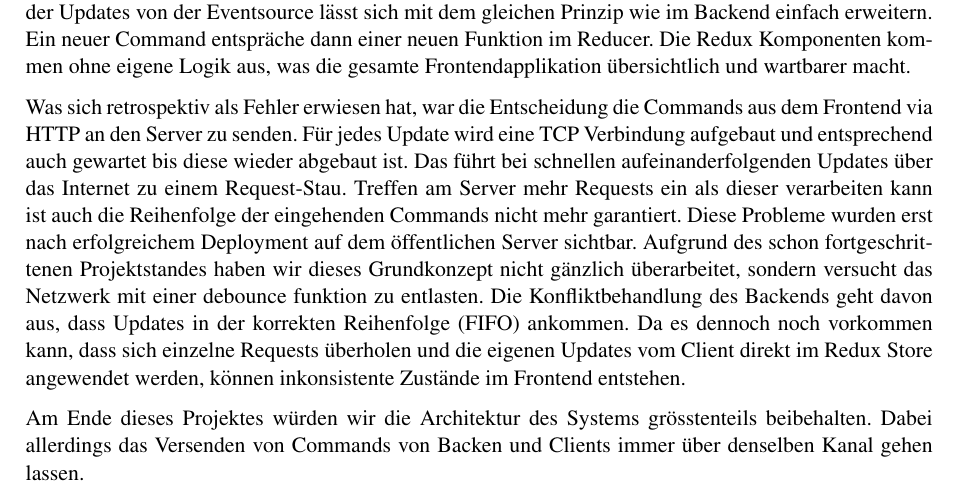
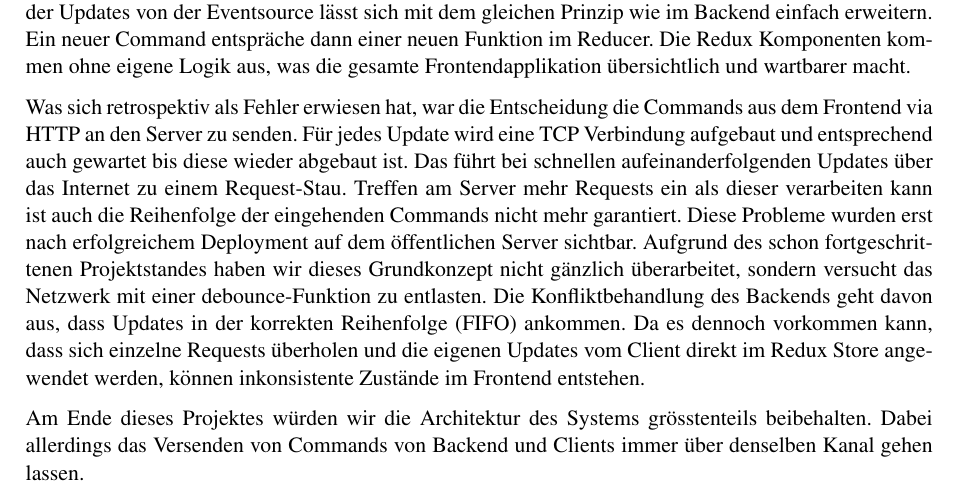
Before and after one commit to FHNW-WODSS-FS22/team-document-KZellweger, a LaTeX document (documentation/src/woweb_schmucki_villing_zellweger.tex, which reads documentation/src/sections/end.tex): part of page 27 of 28, cut so that both start at the same text. Compiled offline with pdfLaTeX.

Commit message:
Fix typos

```diff
--- a/documentation/src/sections/end.tex
+++ b/documentation/src/sections/end.tex
@@ -19,9 +19,9 @@ Für jedes Update wird eine TCP Verbindung aufgebaut und entsprechend auch gewar
 Das führt bei schnellen aufeinanderfolgenden Updates über das Internet zu einem Request-Stau.
 Treffen am Server mehr Requests ein als dieser verarbeiten kann ist auch die Reihenfolge der eingehenden Commands nicht mehr garantiert.
 Diese Probleme wurden erst nach erfolgreichem Deployment auf dem öffentlichen Server sichtbar.
-Aufgrund des schon fortgeschrittenen Projektstandes haben wir dieses Grundkonzept nicht gänzlich überarbeitet, sondern versucht das Netzwerk mit einer debounce funktion zu entlasten.
+Aufgrund des schon fortgeschrittenen Projektstandes haben wir dieses Grundkonzept nicht gänzlich überarbeitet, sondern versucht das Netzwerk mit einer debounce-Funktion zu entlasten.
 Die Konfliktbehandlung des Backends geht davon aus, dass Updates in der korrekten Reihenfolge (FIFO) ankommen.
-Da es dennoch noch vorkommen kann, dass sich einzelne Requests überholen und die eigenen Updates vom Client direkt im Redux Store angewendet werden, können inkonsistente Zustände im Frontend entstehen.
+Da es dennoch vorkommen kann, dass sich einzelne Requests überholen und die eigenen Updates vom Client direkt im Redux Store angewendet werden, können inkonsistente Zustände im Frontend entstehen.
 
 Am Ende dieses Projektes würden wir die Architektur des Systems grösstenteils beibehalten.
-Dabei allerdings das Versenden von Commands von Backen und Clients immer über denselben Kanal gehen lassen.
+Dabei allerdings das Versenden von Commands von Backend und Clients immer über denselben Kanal gehen lassen.
```
Also changed, not shown: documentation/out/woweb_schmucki_villing_zellweger.pdf.
